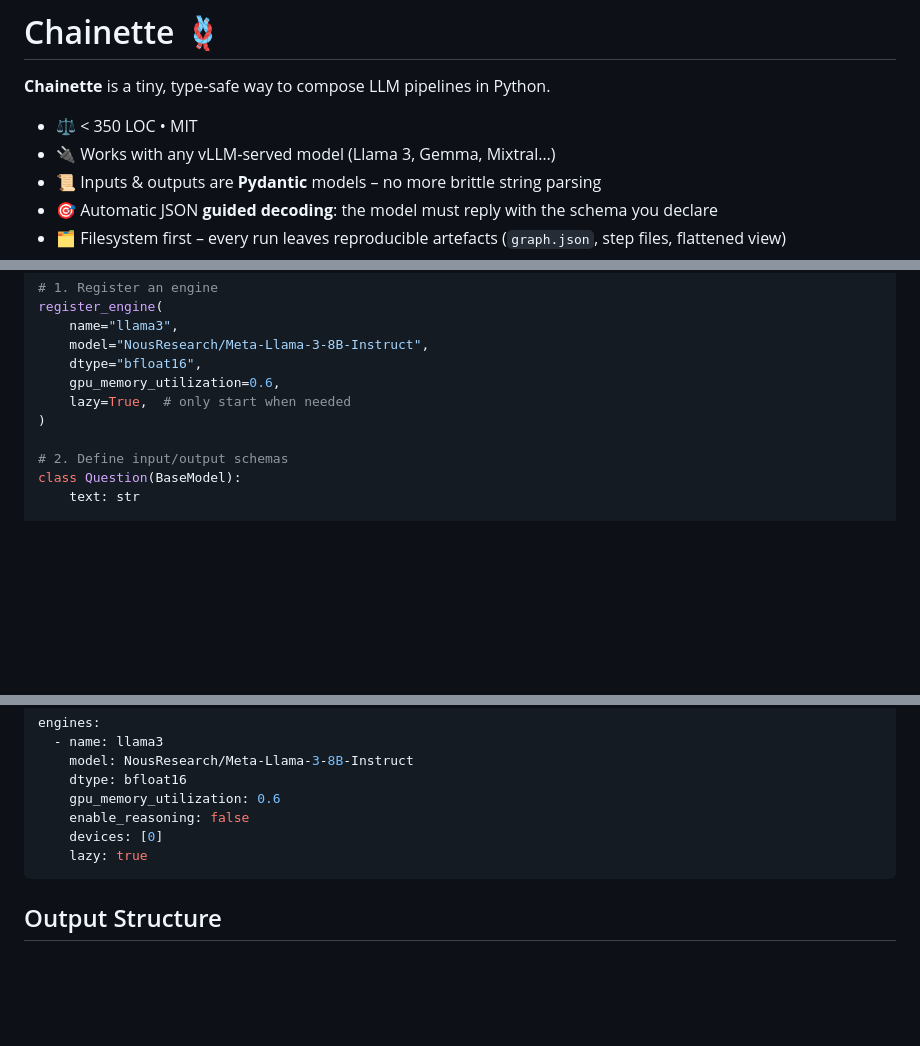
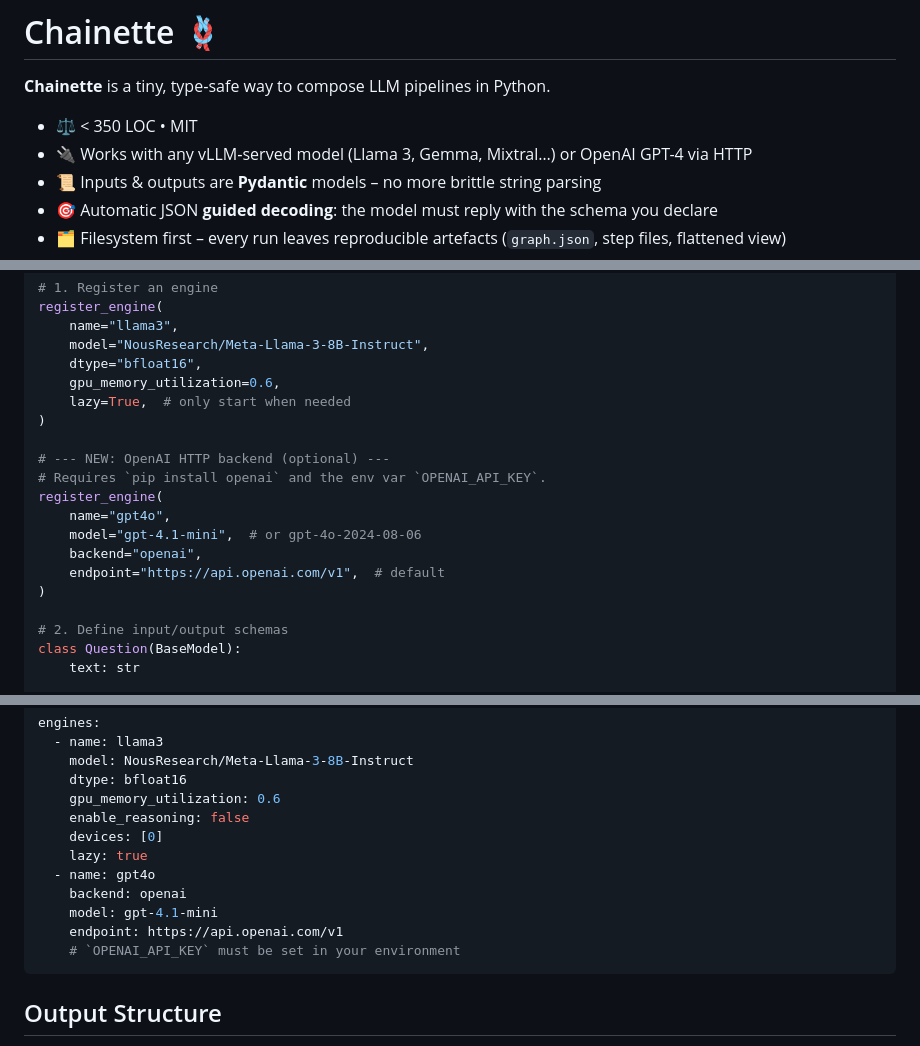
Before and after one commit to Rian-T/chainette, a Markdown page: README.md, 3 parts joined by grey strips. Rendered like a GitHub page; blank space fills up the shorter version.

Commit message:
docs(readme): document OpenAI backend usage (plan item 7)

````diff
--- a/README.md
+++ b/README.md
@@ -3,7 +3,7 @@
 **Chainette** is a tiny, type‑safe way to compose LLM pipelines in Python.
 
 *   ⚖️ < 350 LOC • MIT
-*   🔌 Works with any vLLM‑served model (Llama 3, Gemma, Mixtral…)
+*   🔌 Works with any vLLM‑served model (Llama 3, Gemma, Mixtral…) or OpenAI GPT-4 via HTTP
 *   📜 Inputs & outputs are **Pydantic** models – no more brittle string parsing
 *   🎯 Automatic JSON **guided decoding**: the model must reply with the schema you declare
 *   🗂️ Filesystem first – every run leaves reproducible artefacts (`graph.json`, step files, flattened view)
@@ -30,6 +30,15 @@ register_engine(
     dtype="bfloat16",
     gpu_memory_utilization=0.6,
     lazy=True,  # only start when needed
+)
+
+# --- NEW: OpenAI HTTP backend (optional) ---
+# Requires `pip install openai` and the env var `OPENAI_API_KEY`.
+register_engine(
+    name="gpt4o",
+    model="gpt-4.1-mini",  # or gpt-4o-2024-08-06
+    backend="openai",
+    endpoint="https://api.openai.com/v1",  # default
 )
 
 # 2. Define input/output schemas
@@ -201,6 +210,11 @@ engines:
     enable_reasoning: false
     devices: [0]
     lazy: true
+  - name: gpt4o
+    backend: openai
+    model: gpt-4.1-mini
+    endpoint: https://api.openai.com/v1
+    # `OPENAI_API_KEY` must be set in your environment
 ```
 
 ## Output Structure
````
